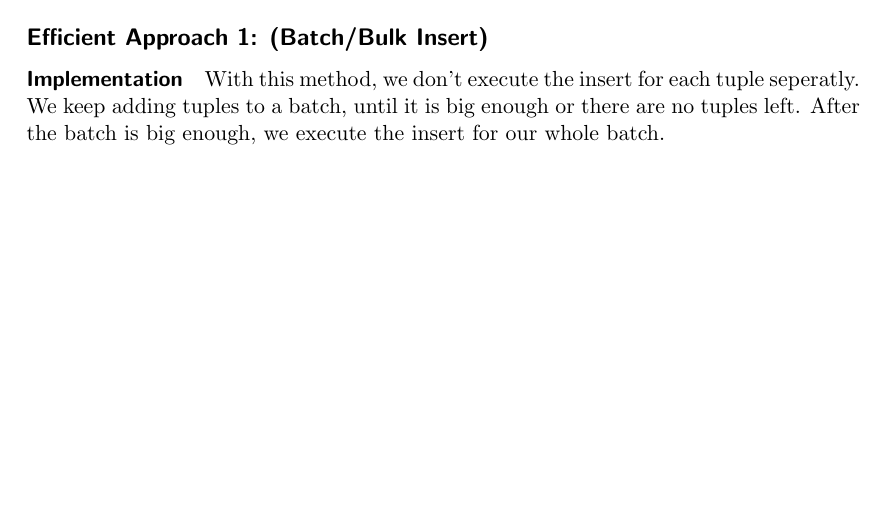
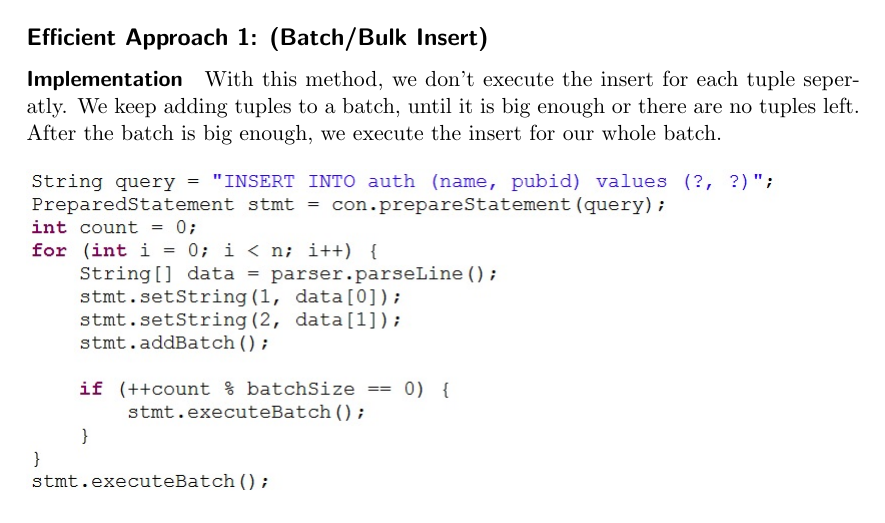
Before and after one commit to HugoPlatzer/dbtuning, a LaTeX document (a1/latex/A3_1.tex): part of page 1 of 3, cut so that both start at the same text, the shorter picture padded with empty space. Compiled offline with pdfLaTeX.

Commit message:
bild + kleines code update

```diff
--- a/a1/latex/A3_1.tex
+++ b/a1/latex/A3_1.tex
@@ -1,6 +1,7 @@
 \documentclass[11pt]{scrartcl}
 
 \usepackage{url,float}
+\usepackage{graphicx}
 
 \title{
   \textbf{\large Database Tuning -- Assignment 1}\\
@@ -33,7 +34,8 @@
 
   \paragraph{Implementation}
 
-  With this method, we don't execute the insert for each tuple seperatly. We keep adding tuples to a batch, until it is big enough or there are no tuples left. After the batch is big enough, we execute the insert for our whole batch.
+  With this method, we don't execute the insert for each tuple seperatly. We keep adding tuples to a batch, until it is big enough or there are no tuples left. After the batch is big enough, we execute the insert for our whole batch.\\\\
+  \includegraphics{batch.jpg}
 
 
 {\small
```
Also changed, not shown: a1/code/DBConnect.java (+0 -1 lines), a1/latex/batch.jpg (added). Lines whose indentation alone changed are shown as unchanged.
